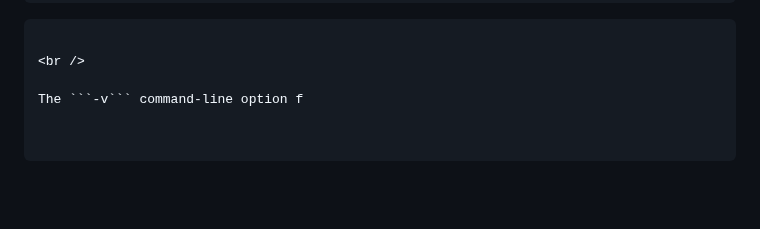
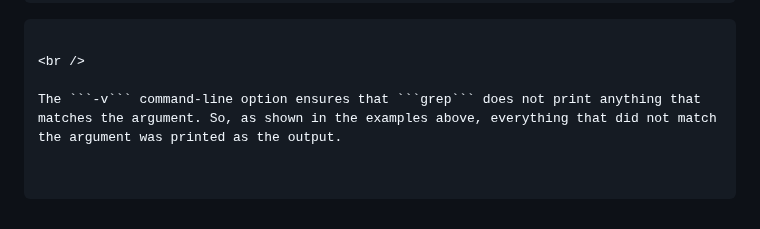
Before and after one commit to B2Bomber2/cse15l-lab-reports, a Markdown page: lab3-1.md, the part around one of its changes. GitHub-like rendering; blank space fills up the shorter version.

````diff
--- a/lab3-1.md
+++ b/lab3-1.md
@@ -1300,4 +1302,4 @@ ferrariguan@HP-Laptop-15-MacOS biomed % grep -v cell bcr45.txt
 
 <br />
 
-The ```-v``` command-line option f
+The ```-v``` command-line option ensures that ```grep``` does not print anything that matches the argument. So, as shown in the examples above, everything that did not match the argument was printed as the output.
````
Also changed, not shown: other parts of lab3-1.md (+2 -0 lines).
